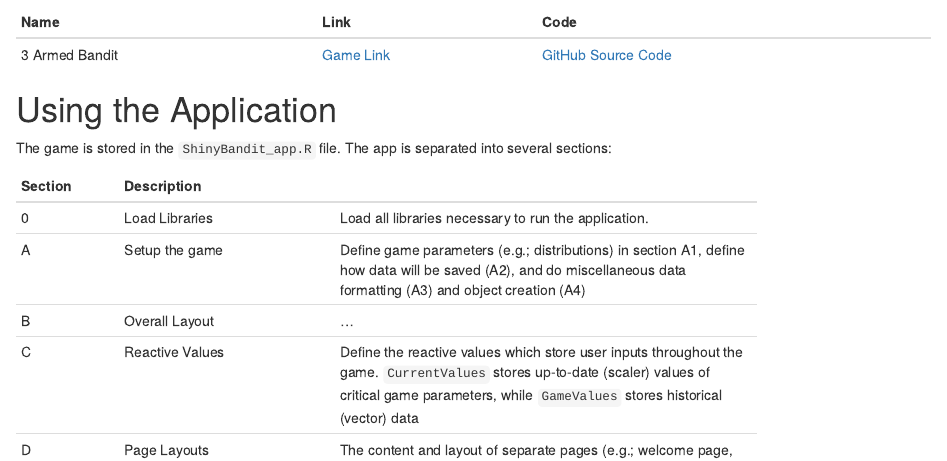
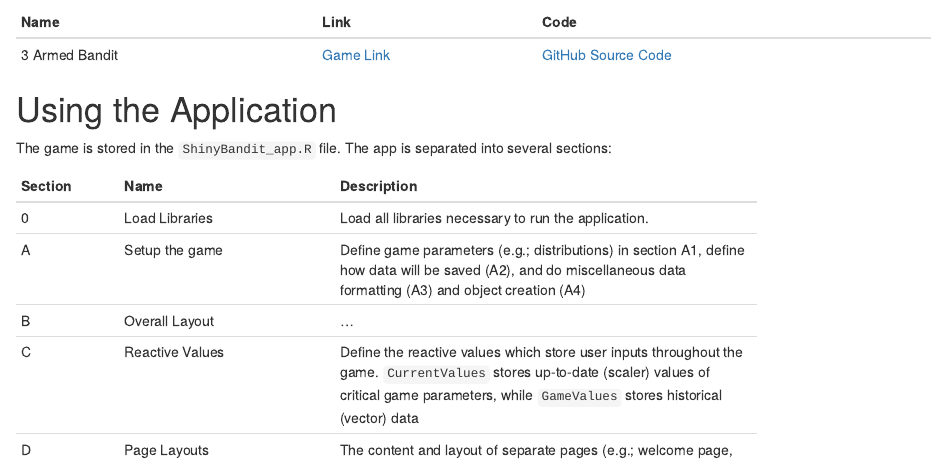
Before and after one commit to ndphillips/ShinyBandit, an R Markdown document (readme.Rmd): the page in a window 1100 px wide, from 570 px down. The pictures show the output file readme.html that the author committed with the source, opened offline.

Commit message:
Updated readme with sections

```diff
--- a/readme.Rmd
+++ b/readme.Rmd
@@ -35,7 +35,7 @@ Here are some examples of ShinyBandit you can play right now!
 
 The game is stored in the `ShinyBandit_app.R` file. The app is separated into several sections:
 
-| Section| Description|
+| Section| Name| Description
 |:------|:---------------|:------------------------------- |
 | 0| Load Libraries| Load all libraries necessary to run the application.|
 | A| Setup the game| Define game parameters (e.g.; distributions) in section A1, define how data will be saved (A2), and do miscellaneous data formatting (A3) and object creation (A4)|
```
Also changed, not shown: readme.html.
